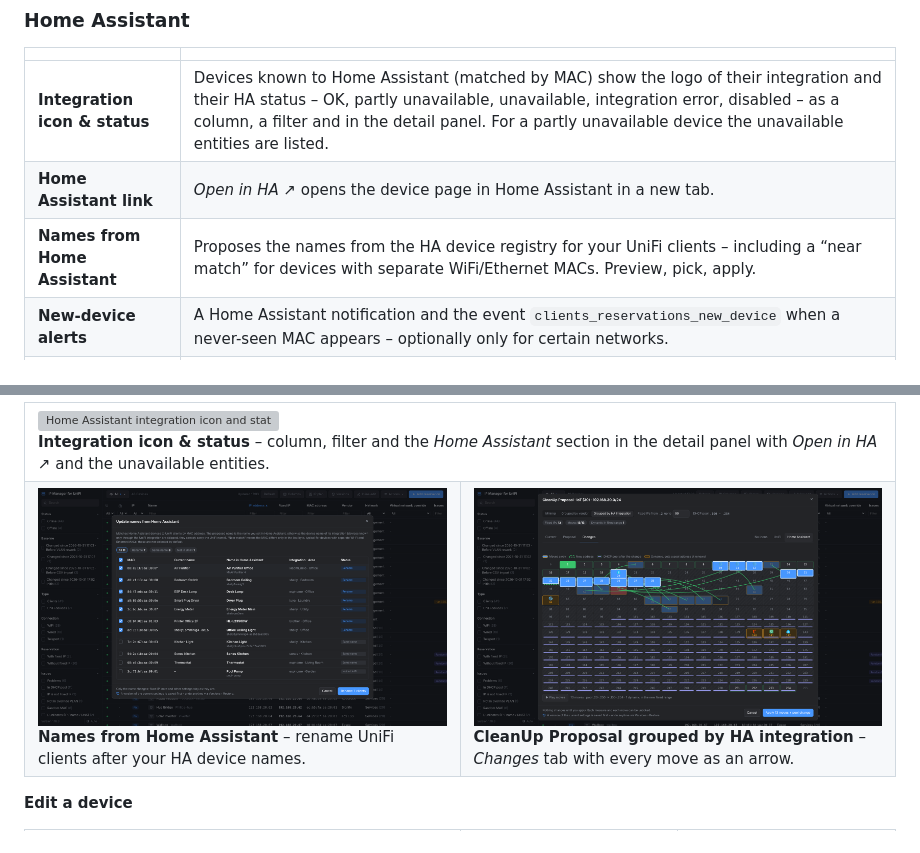
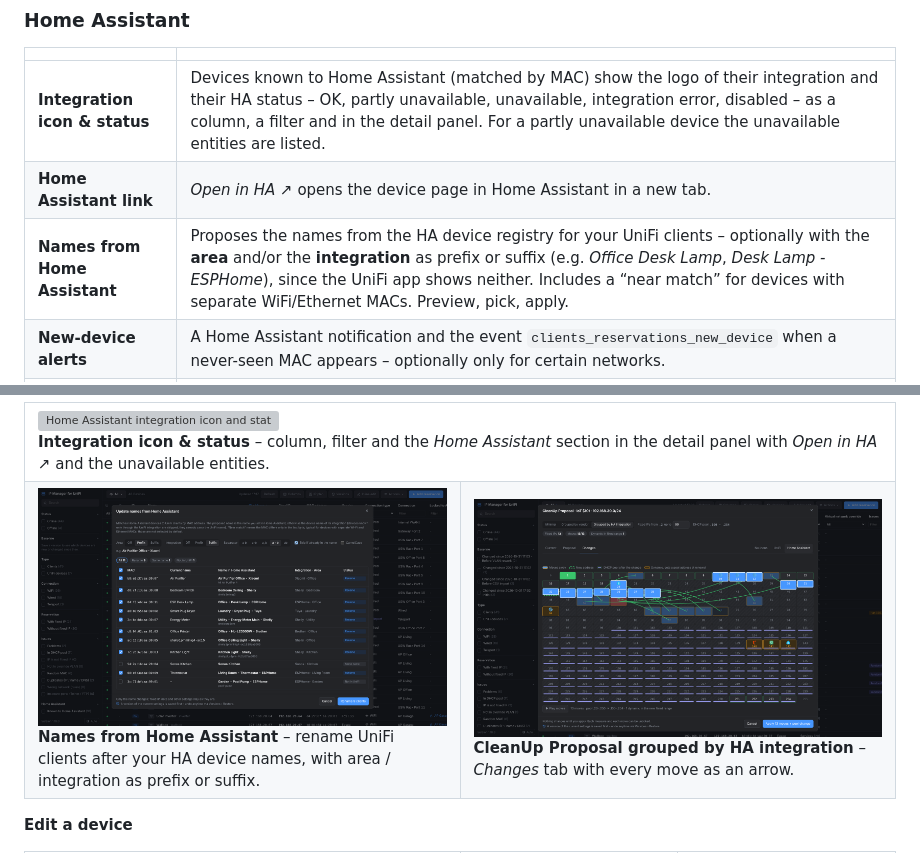
Before and after one commit to ha-unifi-friends/ha-ip-manager-unifi, a Markdown page: README.md, 2 parts joined by grey strips. GitHub-like rendering; pictures changed too: docs/screenshots/names-from-ha.png; grey boxes are pictures that could not be loaded.

```diff
--- a/README.md
+++ b/README.md
@@ -39,7 +39,7 @@ versions you can compare and restore.
 |---|---|
 | **Integration icon & status** | Devices known to Home Assistant (matched by MAC) show the logo of their integration and their HA status – OK, partly unavailable, unavailable, integration error, disabled – as a column, a filter and in the detail panel. For a partly unavailable device the unavailable entities are listed. |
 | **Home Assistant link** | *Open in HA ↗* opens the device page in Home Assistant in a new tab. |
-| **Names from Home Assistant** | Proposes the names from the HA device registry for your UniFi clients – including a “near match” for devices with separate WiFi/Ethernet MACs. Preview, pick, apply. |
+| **Names from Home Assistant** | Proposes the names from the HA device registry for your UniFi clients – optionally with the **area** and/or the **integration** as prefix or suffix (e.g. *Office Desk Lamp*, *Desk Lamp - ESPHome*), since the UniFi app shows neither. Includes a “near match” for devices with separate WiFi/Ethernet MACs. Preview, pick, apply. |
 | **New-device alerts** | A Home Assistant notification and the event `clients_reservations_new_device` when a never-seen MAC appears – optionally only for certain networks. |
 | **HA in the IP plan** | The IP plan can show the integration logos, and the CleanUp Proposal can group fixed IPs **by HA integration** (all Shelly, then all ESPHome, …). |
 | **HA status in versions** | Every version records the HA status, so *Compare* and the device history show e.g. “OK → Unavailable”. |
@@ -94,7 +94,7 @@ versions you can compare and restore.
     <td colspan="2" valign="top"><img src="docs/screenshots/home-assistant.png" alt="Home Assistant integration icon and status"><br><b>Integration icon & status</b> – column, filter and the <i>Home Assistant</i> section in the detail panel with <i>Open in HA ↗</i> and the unavailable entities.</td>
   </tr>
   <tr>
-    <td width="50%" valign="top"><img src="docs/screenshots/names-from-ha.png" alt="Names from Home Assistant"><br><b>Names from Home Assistant</b> – rename UniFi clients after your HA device names.</td>
+    <td width="50%" valign="top"><img src="docs/screenshots/names-from-ha.png" alt="Names from Home Assistant"><br><b>Names from Home Assistant</b> – rename UniFi clients after your HA device names, with area / integration as prefix or suffix.</td>
     <td width="50%" valign="top"><img src="docs/screenshots/cleanup-proposal.png" alt="CleanUp Proposal grouped by HA integration"><br><b>CleanUp Proposal grouped by HA integration</b> – <i>Changes</i> tab with every move as an arrow.</td>
   </tr>
 </table>
```
Also changed, not shown: dhcp_reservations/CHANGELOG.md (+4 -0 lines), dhcp_reservations/DOCS.md (+3 -0 lines), 2 other files.
